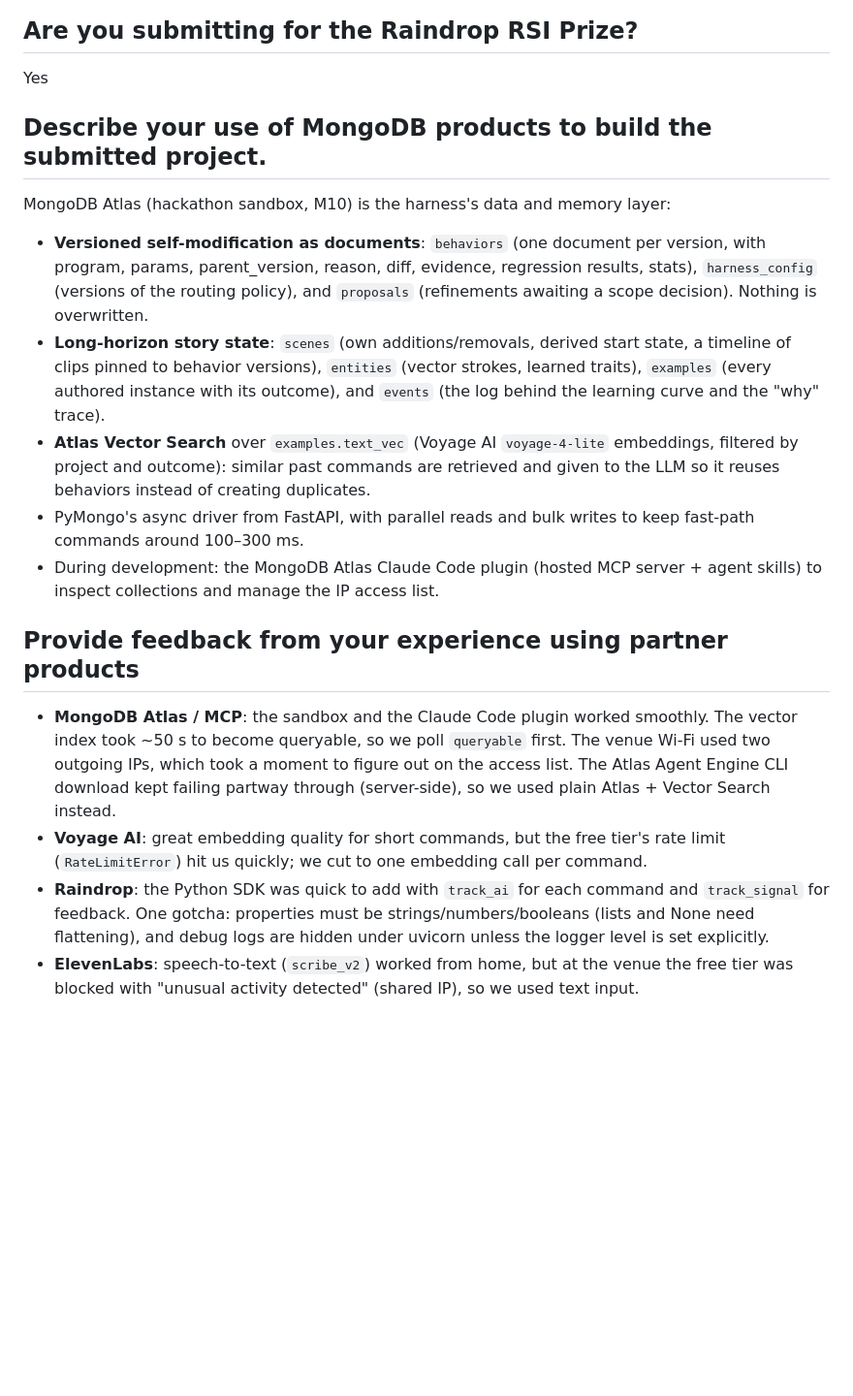
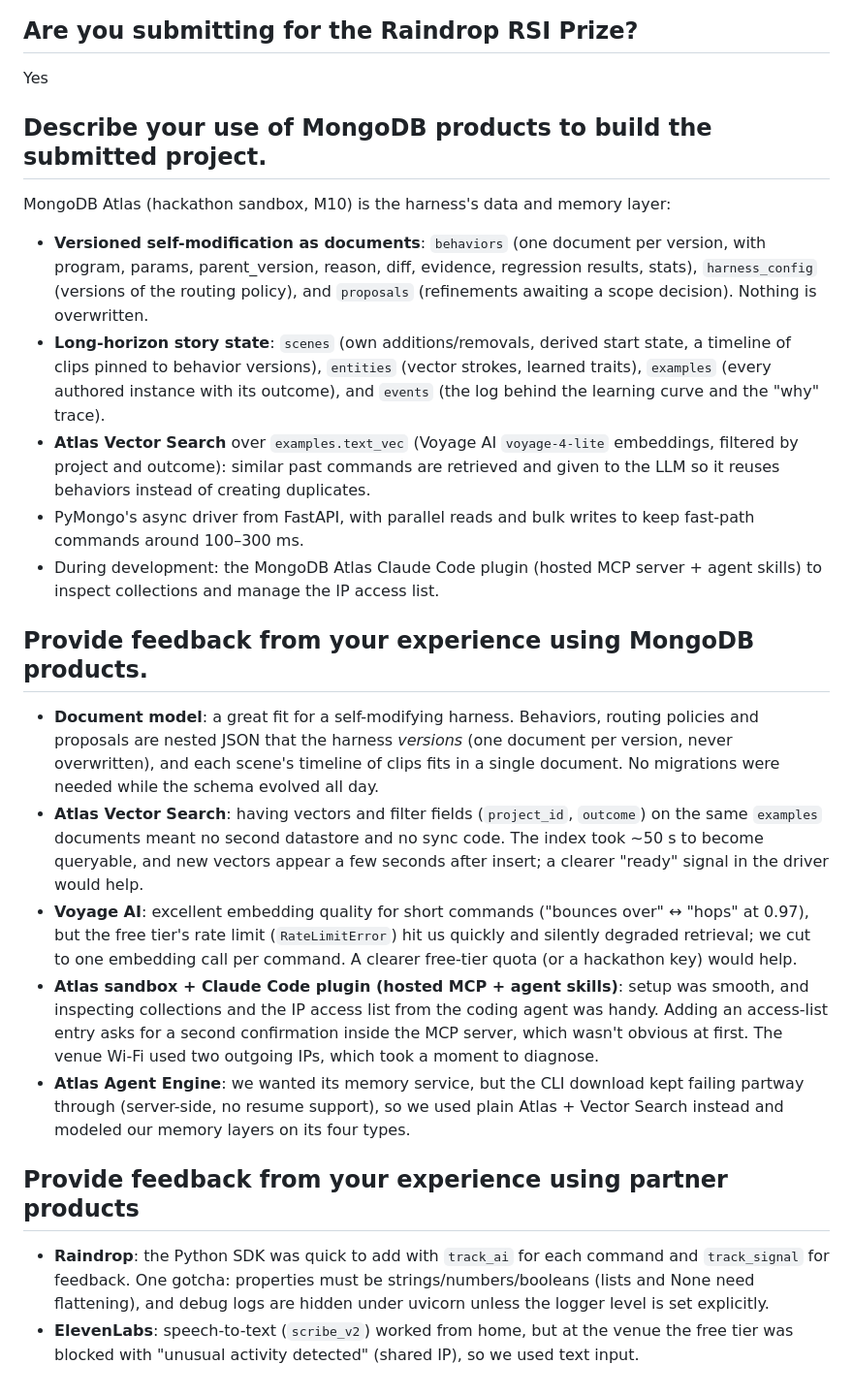
Before and after one commit to 1iyiwei/drawtalk-mongodb-sftw-hackathon, a Markdown page: prep/submission.md, the part around one of its changes. Shown at 97% size. Drawn GitHub-style; blank space fills up the shorter version.

Commit message:
submission done, can edit later except for project name

```diff
--- a/prep/submission.md
+++ b/prep/submission.md
@@ -46,37 +39,26 @@ https://youtu.be/-H8eB0-2pQw
 Yes
 
 <!-- Optional pitch if the form has room:
-Raindrop tracks the harness's self-improvement loop: every command is an event (route: LLM vs. fast path,
-latency, tokens, created vs. reused behaviors), and the hard signals the harness learns from are attached as
-Raindrop signals: accepted, clip_undone, refinement_applied (scope, version, regression pass/total, diff) and
-routing_policy_changed (new threshold + reason). -->
+Raindrop tracks the harness's self-improvement loop: every command is an event (route: LLM vs. fast path, latency, tokens, created vs. reused behaviors), and the hard signals the harness learns from are attached as Raindrop signals: accepted, clip_undone, refinement_applied (scope, version, regression pass/total, diff) and routing_policy_changed (new threshold + reason). -->
 
 ## Describe your use of MongoDB products to build the submitted project.
 
 MongoDB Atlas (hackathon sandbox, M10) is the harness's data and memory layer:
-- **Versioned self-modification as documents**: `behaviors` (one document per version, with program, params,
-  parent_version, reason, diff, evidence, regression results, stats), `harness_config` (versions of the routing
-  policy), and `proposals` (refinements awaiting a scope decision). Nothing is overwritten.
-- **Long-horizon story state**: `scenes` (own additions/removals, derived start state, a timeline of clips pinned to
-  behavior versions), `entities` (vector strokes, learned traits), `examples` (every authored instance with its
-  outcome), and `events` (the log behind the learning curve and the "why" trace).
-- **Atlas Vector Search** over `examples.text_vec` (Voyage AI `voyage-4-lite` embeddings, filtered by project and
-  outcome): similar past commands are retrieved and given to the LLM so it reuses behaviors instead of creating
-  duplicates.
+- **Versioned self-modification as documents**: `behaviors` (one document per version, with program, params, parent_version, reason, diff, evidence, regression results, stats), `harness_config` (versions of the routing policy), and `proposals` (refinements awaiting a scope decision). Nothing is overwritten.
+- **Long-horizon story state**: `scenes` (own additions/removals, derived start state, a timeline of clips pinned to behavior versions), `entities` (vector strokes, learned traits), `examples` (every authored instance with its outcome), and `events` (the log behind the learning curve and the "why" trace).
+- **Atlas Vector Search** over `examples.text_vec` (Voyage AI `voyage-4-lite` embeddings, filtered by project and outcome): similar past commands are retrieved and given to the LLM so it reuses behaviors instead of creating duplicates.
 - PyMongo's async driver from FastAPI, with parallel reads and bulk writes to keep fast-path commands around 100–300 ms.
-- During development: the MongoDB Atlas Claude Code plugin (hosted MCP server + agent skills) to inspect collections
-  and manage the IP access list.
+- During development: the MongoDB Atlas Claude Code plugin (hosted MCP server + agent skills) to inspect collections and manage the IP access list.
+
+## Provide feedback from your experience using MongoDB products.
+
+- **Document model**: a great fit for a self-modifying harness. Behaviors, routing policies and proposals are nested JSON that the harness *versions* (one document per version, never overwritten), and each scene's timeline of clips fits in a single document. No migrations were needed while the schema evolved all day.
+- **Atlas Vector Search**: having vectors and filter fields (`project_id`, `outcome`) on the same `examples` documents meant no second datastore and no sync code. The index took ~50 s to become queryable, and new vectors appear a few seconds after insert; a clearer "ready" signal in the driver would help.
+- **Voyage AI**: excellent embedding quality for short commands ("bounces over" ↔ "hops" at 0.97), but the free tier's rate limit (`RateLimitError`) hit us quickly and silently degraded retrieval; we cut to one embedding call per command. A clearer free-tier quota (or a hackathon key) would help.
+- **Atlas sandbox + Claude Code plugin (hosted MCP + agent skills)**: setup was smooth, and inspecting collections and the IP access list from the coding agent was handy. Adding an access-list entry asks for a second confirmation inside the MCP server, which wasn't obvious at first. The venue Wi-Fi used two outgoing IPs, which took a moment to diagnose.
+- **Atlas Agent Engine**: we wanted its memory service, but the CLI download kept failing partway through (server-side, no resume support), so we used plain Atlas + Vector Search instead and modeled our memory layers on its four types.
 
 ## Provide feedback from your experience using partner products
 
-- **MongoDB Atlas / MCP**: the sandbox and the Claude Code plugin worked smoothly. The vector index took ~50 s to
-  become queryable, so we poll `queryable` first. The venue Wi-Fi used two outgoing IPs, which took a moment to
-  figure out on the access list. The Atlas Agent Engine CLI download kept failing partway through (server-side), so
-  we used plain Atlas + Vector Search instead.
-- **Voyage AI**: great embedding quality for short commands, but the free tier's rate limit (`RateLimitError`) hit us
-  quickly; we cut to one embedding call per command.
-- **Raindrop**: the Python SDK was quick to add with `track_ai` for each command and `track_signal` for feedback. One gotcha: properties
-  must be strings/numbers/booleans (lists and None need flattening), and debug logs are hidden under uvicorn unless
-  the logger level is set explicitly.
-- **ElevenLabs**: speech-to-text (`scribe_v2`) worked from home, but at the venue the free tier was blocked with
-  "unusual activity detected" (shared IP), so we used text input.
+- **Raindrop**: the Python SDK was quick to add with `track_ai` for each command and `track_signal` for feedback. One gotcha: properties must be strings/numbers/booleans (lists and None need flattening), and debug logs are hidden under uvicorn unless the logger level is set explicitly.
+- **ElevenLabs**: speech-to-text (`scribe_v2`) worked from home, but at the venue the free tier was blocked with "unusual activity detected" (shared IP), so we used text input.
```
Also changed, not shown: other parts of prep/submission.md (+4 -11 lines).
